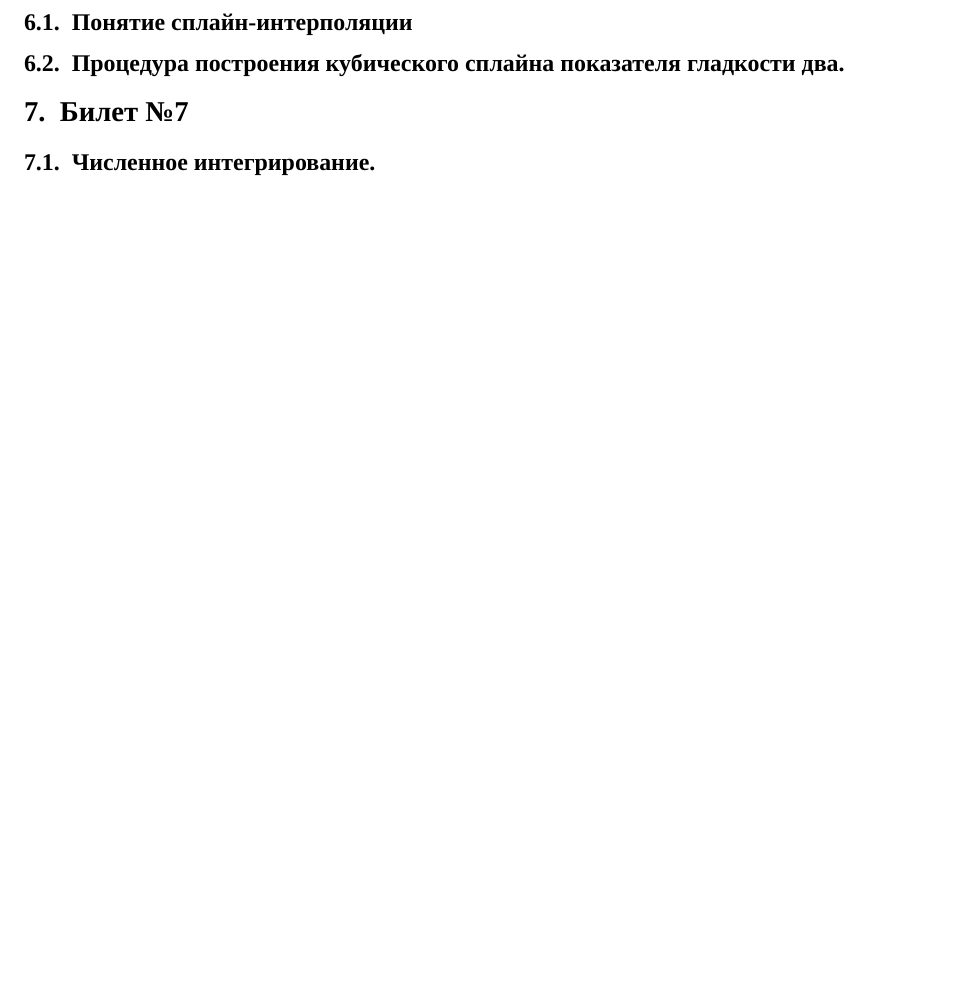
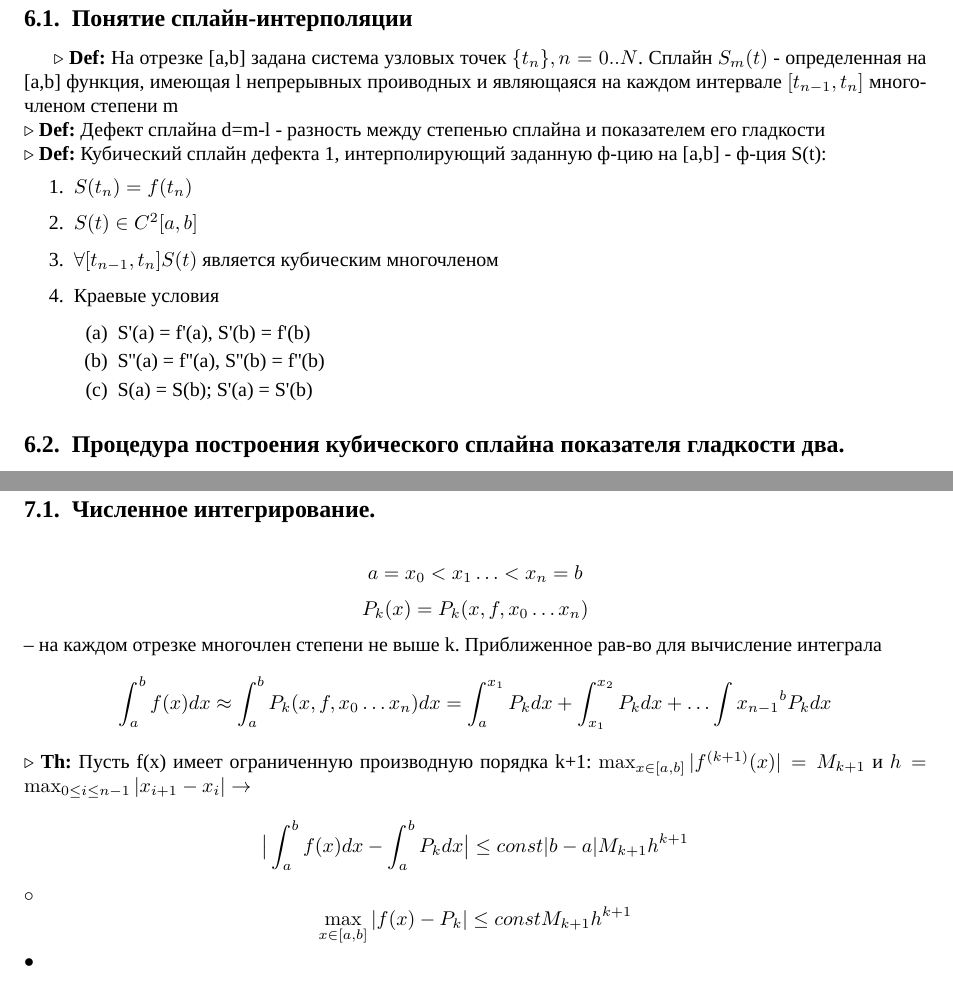
Before and after one commit to RedCorbie/Computer-science-bachelor-exam-materials, a LaTeX document ([rus] computational_mathematics.tex): part of page 4 of 4 before the commit and two parts of pages 4 and 5 of 6 after it, the two joined at a grey line, cut so that both start at the same text, the shorter picture padded with empty space. Compiled offline with XeLaTeX; a missing font is replaced by an installed copy or a similar font.

Commit message:
Computational mathematics DIHT course

```diff
--- a/[rus] computational_mathematics.tex
+++ b/[rus] computational_mathematics.tex
@@ -78,3 +92,16 @@ $L_n = L_n(x_0 \ldots x_n,a,b)$ – константы Лебега. В случ
 \section{Билет №6}
 \subsection{Понятие сплайн-интерполяции}
 
+$\triangleright$ \textbf{Def:} На отрезке [a,b] задана система узловых точек $\{t_n\}, n=0..N$. Сплайн $S_m(t)$ - определенная на [a,b] функция, имеющая l непрерывных проиводных и являющаяся на каждом интервале $[t_{n-1}, t_n]$ многочленом степени m \\
+$\triangleright$ \textbf{Def:} Дефект сплайна d=m-l - разность между степенью сплайна и показателем его гладкости \\
+$\triangleright$ \textbf{Def:} Кубический сплайн дефекта 1, интерполирующий заданную ф-цию на [a,b] - ф-ция S(t):
+\begin{enumerate}
+	\item $S(t_n) = f(t_n)$
+	\item $S(t) \in C^2[a,b]$
+	\item $\forall [t_{n-1},t_n] S(t)$ является кубическим многочленом
+	\item Краевые условия \begin{enumerate}
+		\item S'(a) = f'(a), S'(b) = f'(b)
+		\item S''(a) = f''(a), S''(b) = f''(b)
+		\item S(a) = S(b); S'(a) = S'(b)
+	\end{enumerate}
+\end{enumerate}
@@ -82,6 +134,14 @@ $L_n = L_n(x_0 \ldots x_n,a,b)$ – константы Лебега. В случ
 
 \section{Билет №7}
 \subsection{Численное интегрирование.}
+$$a=x_0<x_1\ldots <x_n=b$$
+$$P_k(x)=P_k(x,f,x_0 \ldots x_n)$$ – на каждом отрезке многочлен степени не выше k. Приближенное рав-во для вычисление интеграла
+$$ \int_{a}^b f(x)dx \approx \int_{a}^b P_k(x,f,x_0 \ldots x_n) dx = \int_{a}^{x_1} P_k dx + \int_{x_1}^{x_2} P_k dx + \ldots \int{x_{n-1}}^b P_k dx$$
+$\triangleright$ \textbf{Th:} Пусть f(x) имеет ограниченную производную порядка k+1: $\max_{x\in [a,b]} |f^{(k+1)}(x)|=M_{k+1}$ и $h=\max_{0 \leq i \leq n-1} |x_{i+1} - x_i| \rightarrow$
+$$ \big| \int_{a}^b f(x)dx - \int_{a}^b P_k dx \big| \leq const |b-a|M_{k+1}h^{k+1}$$
+	$\circ$
+		$$\max_{x \in [a,b]} |f(x)-P_k| \leq const M_{k+1}h^{k+1} $$
+	$\bullet$
 \subsection{Квадратурные формулы прямоугольников, трапеций, Симпсона}
 \subsection{Оценки погрешности квадратных формул.}
 
```
Also changed, not shown: [rus] computational_mathematics.tex (41 more changed lines).
